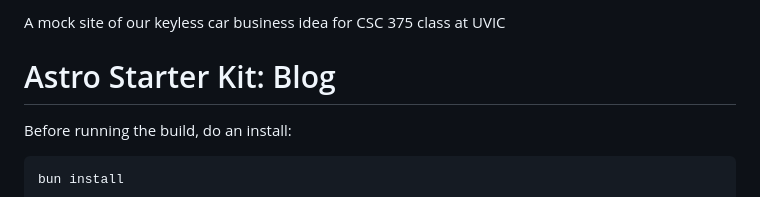
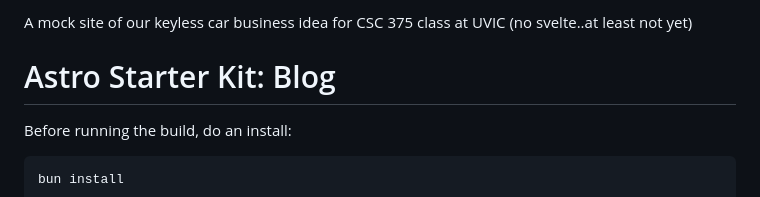
Before and after one commit to nima9/keyless-car, a Markdown page: README.md, the part around the change. GitHub-like rendering.

```diff
--- a/README.md
+++ b/README.md
@@ -1,4 +1,4 @@
-A mock site of our keyless car business idea for CSC 375 class at UVIC
+A mock site of our keyless car business idea for CSC 375 class at UVIC (no svelte..at least not yet)
 
 
 # Astro Starter Kit: Blog
```
